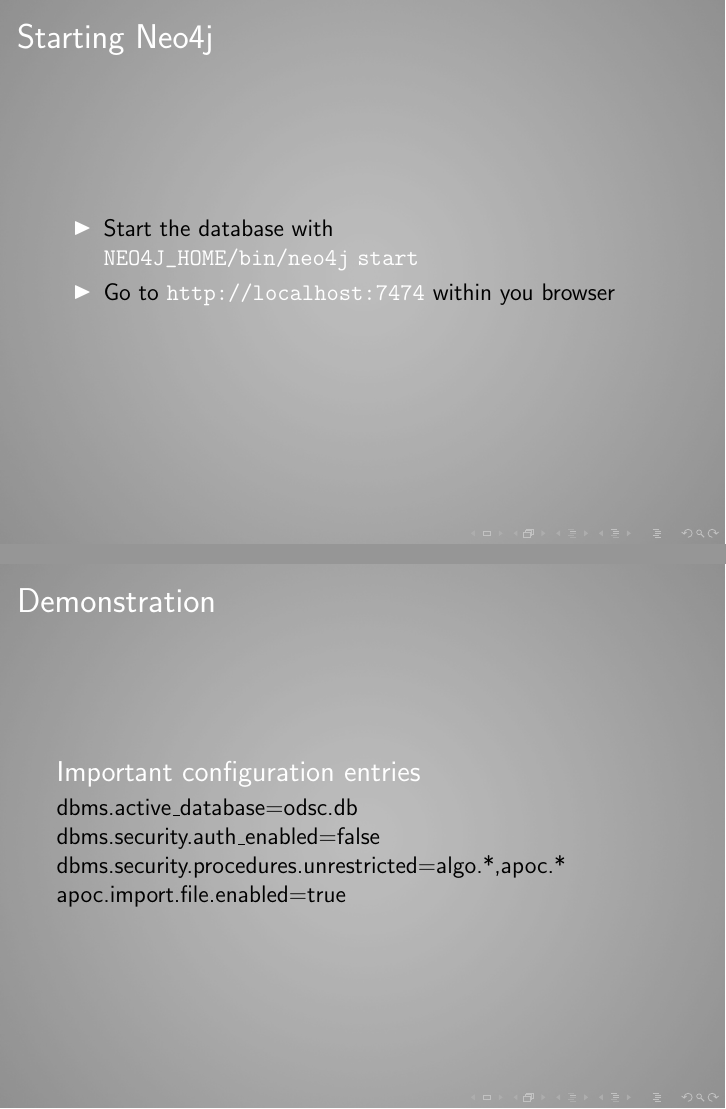
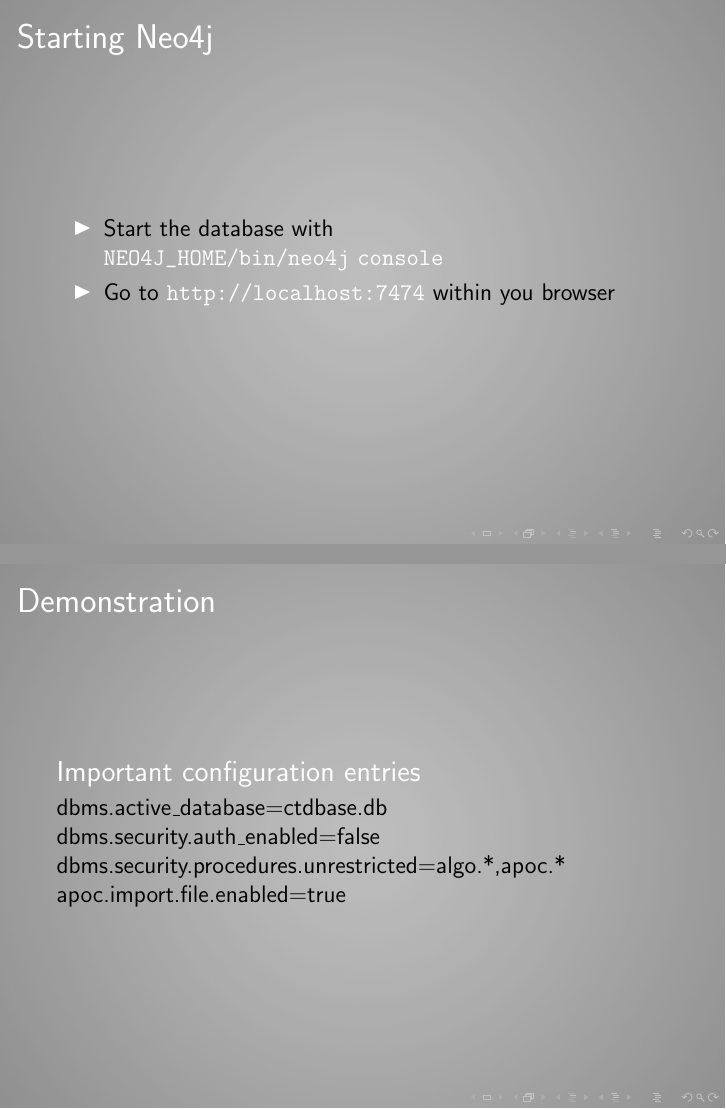
Before and after one commit to IraRe/neo4j-training-slides, LaTeX slides (neo4j-training.tex): pages 22 and 25 of 57, joined at a grey line. Compiled offline with pdfLaTeX.

Commit message:
Some adjustments due to new Neo4j version.

```diff
--- a/neo4j-training.tex
+++ b/neo4j-training.tex
@@ -258,7 +258,7 @@
         \frametitle{Starting Neo4j}
         \begin{itemize}
             \item Start the database with\\
-            \textcolor{white}{\url{NEO4J_HOME/bin/neo4j} \url{start}}
+            \textcolor{white}{\url{NEO4J_HOME/bin/neo4j} \url{console}}
             \pause
             \item Go to \textcolor{white}{\url{http://localhost:7474}} within you browser
         \end{itemize}
@@ -284,7 +284,7 @@
     \begin{frame}
         \frametitle{Demonstration}
         \begin{block}{Important configuration entries}
-            dbms.active\_database=odsc.db\\
+            dbms.active\_database=ctdbase.db\\
             dbms.security.auth\_enabled=false\\
             dbms.security.procedures.unrestricted=algo.*,apoc.*\\
             apoc.import.file.enabled=true
```
Also changed, not shown: neo4j-training.pdf, 2 other files.
